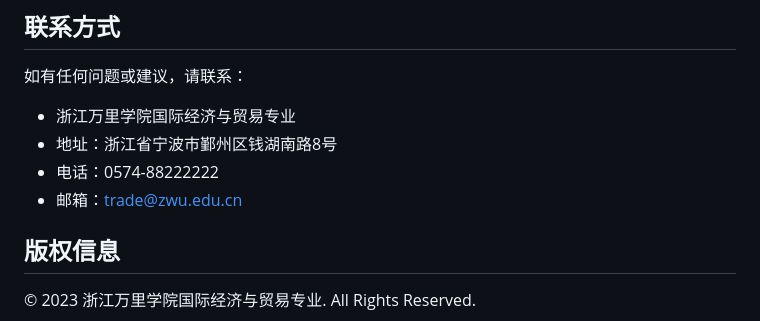
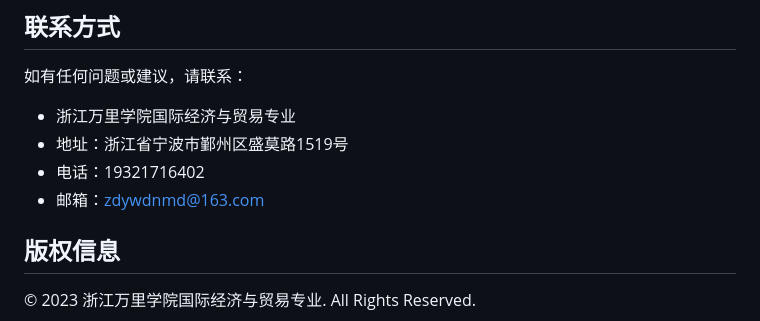
Before and after one commit to zdywrnm/secondweb, a Markdown page: README.md, the part around the change. Rendered like a GitHub page.

```diff
--- a/README.md
+++ b/README.md
@@ -75,9 +75,9 @@
 如有任何问题或建议，请联系：
 
 - 浙江万里学院国际经济与贸易专业
-- 地址：浙江省宁波市鄞州区钱湖南路8号
-- 电话：0574-88222222
-- 邮箱：trade@zwu.edu.cn
+- 地址：浙江省宁波市鄞州区盛莫路1519号
+- 电话：19321716402
+- 邮箱：zdywdnmd@163.com
 
 ## 版权信息
 
```
